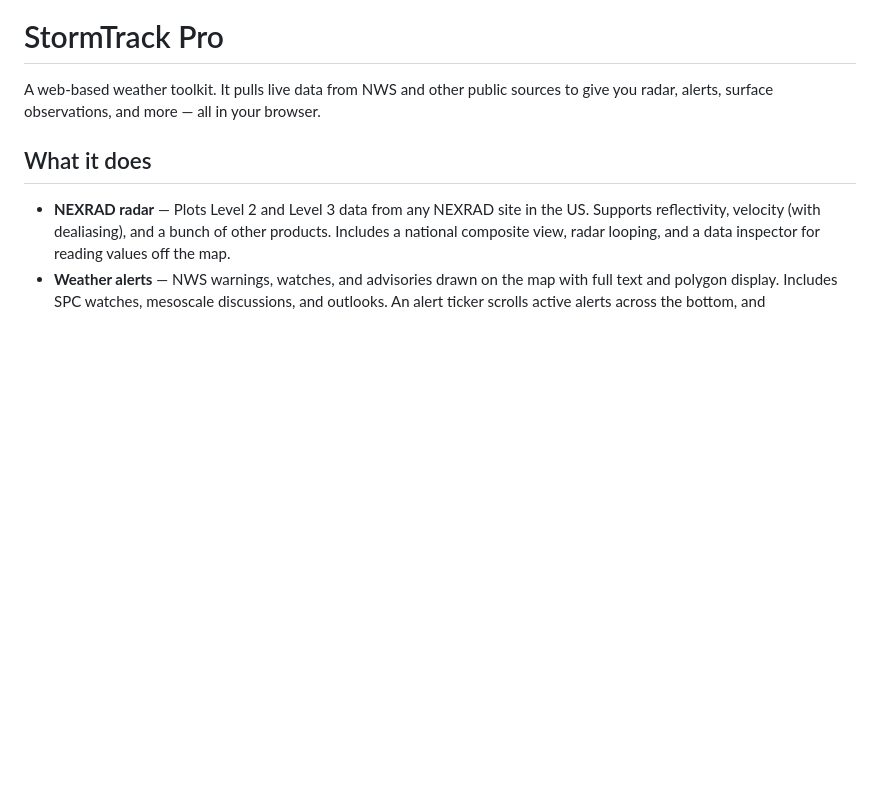
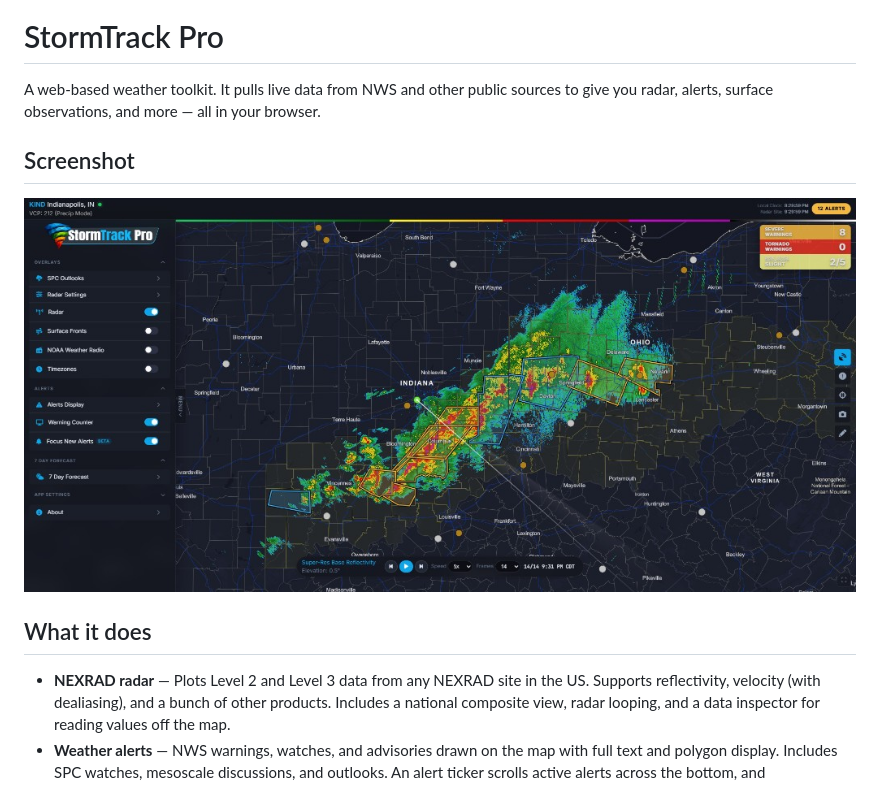
Before and after one commit to snapsera/vortexradar, a Markdown page: README.md, the part around the change. Rendered like a GitHub page; pictures changed too: images/screenshot.png (added); blank space fills up the shorter version.

Commit message:
Add screenshot section to README.md for enhanced visual context

```diff
--- a/README.md
+++ b/README.md
@@ -1,6 +1,10 @@
 # StormTrack Pro
 
 A web-based weather toolkit. It pulls live data from NWS and other public sources to give you radar, alerts, surface observations, and more — all in your browser.
+
+## Screenshot
+
+![StormTrack Pro](images/screenshot.png)
 
 ## What it does
 
```
